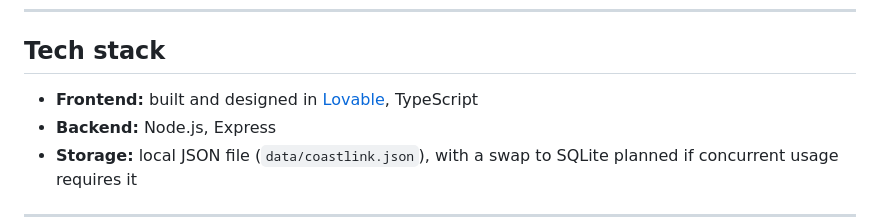
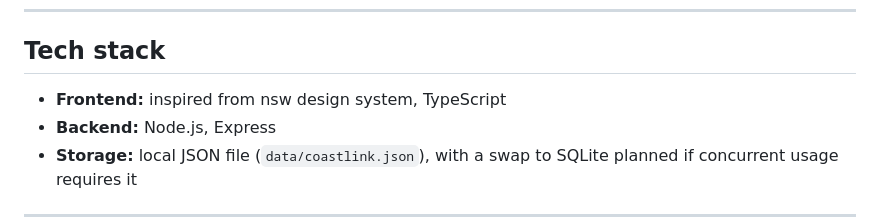
Before and after one commit to imSwydz/Coastlink-portal, a Markdown page: README.md, the part around the change. GitHub-like rendering.

```diff
--- a/README.md
+++ b/README.md
@@ -35,7 +35,7 @@ call required.
 
 ## Tech stack
 
-- **Frontend:** built and designed in [Lovable](https://lovable.dev), TypeScript
+- **Frontend:** inspired from nsw design system,  TypeScript
 - **Backend:** Node.js, Express
 - **Storage:** local JSON file (`data/coastlink.json`), with a swap to SQLite planned if concurrent usage requires it
 
```
